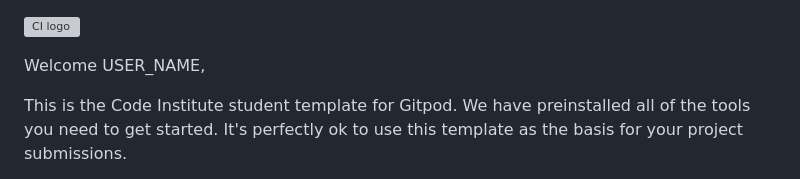
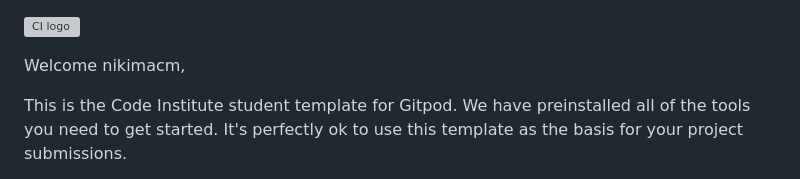
Before and after one commit to nikimacm/my-portfolio, a Markdown page: README.md, the part around the change. Rendered like a GitHub page; grey boxes are pictures that could not be loaded.

```diff
--- a/README.md
+++ b/README.md
@@ -1,6 +1,6 @@
 ![CI logo](https://codeinstitute.s3.amazonaws.com/fullstack/ci_logo_small.png)
 
-Welcome USER_NAME,
+Welcome nikimacm,
 
 This is the Code Institute student template for Gitpod. We have preinstalled all of the tools you need to get started. It's perfectly ok to use this template as the basis for your project submissions.
 
```
